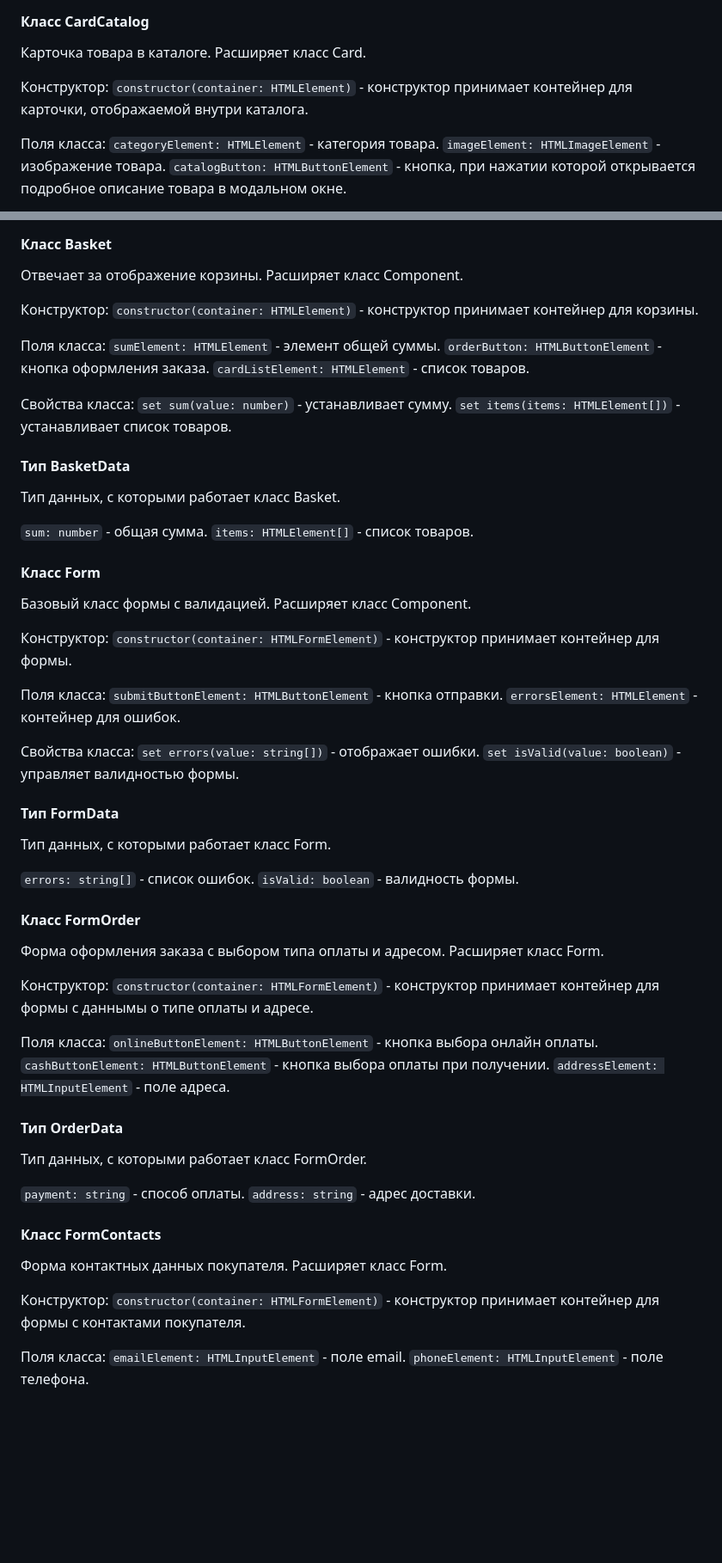
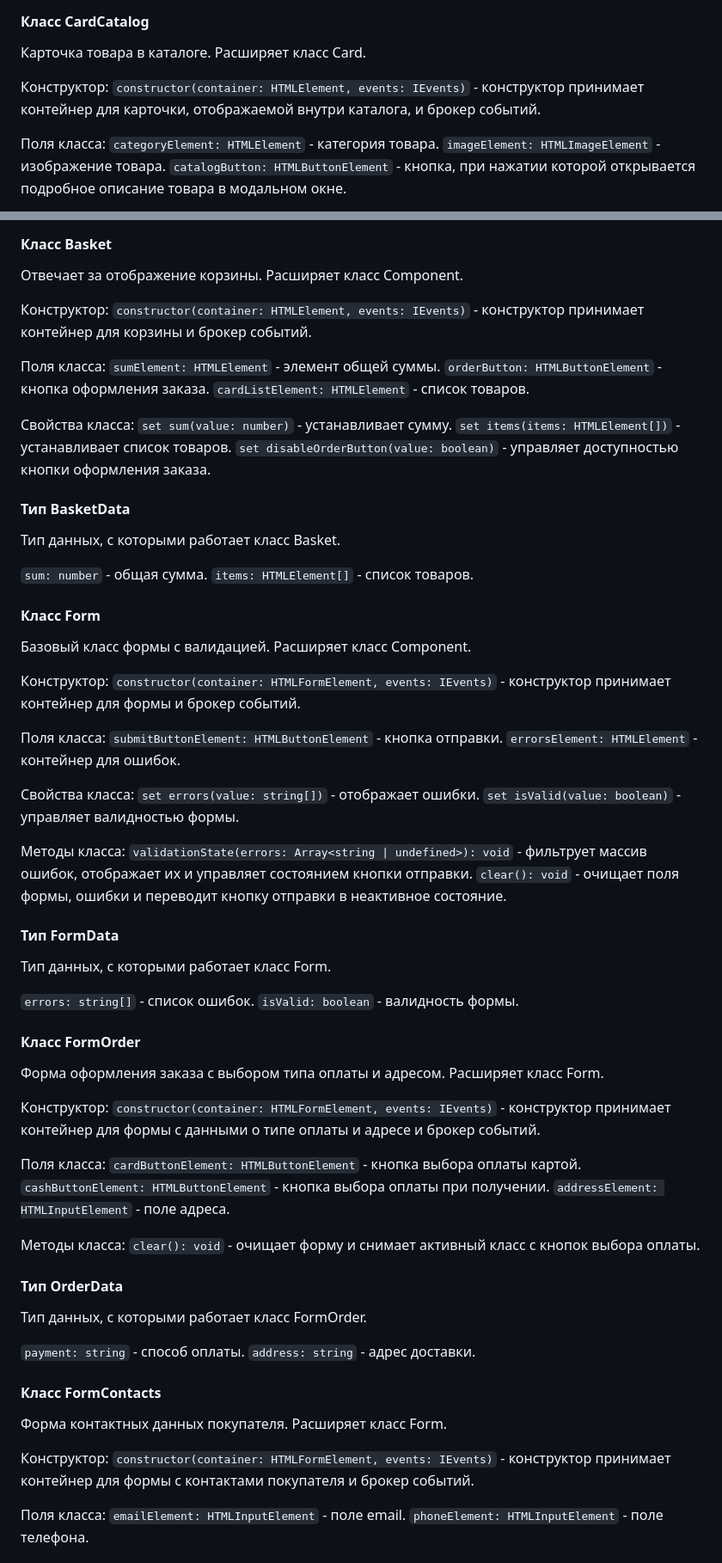
Before and after one commit to yaylnt/weblarek, a Markdown page: README.md, 2 parts joined by grey strips. Shown: that part at 86% size. Drawn GitHub-style; blank space fills up the shorter version.

```diff
--- a/README.md
+++ b/README.md
@@ -312,7 +319,7 @@ Presenter - презентер содержит основную логику п
 Карточка товара в каталоге. Расширяет класс Card.
 
 Конструктор:
-`constructor(container: HTMLElement)` - конструктор принимает контейнер для карточки, отображаемой внутри каталога.
+`constructor(container: HTMLElement, events: IEvents)` - конструктор принимает контейнер для карточки, отображаемой внутри каталога, и брокер событий.
 
 Поля класса:
 `categoryElement: HTMLElement` - категория товара.
@@ -381,7 +391,7 @@ Presenter - презентер содержит основную логику п
 Отвечает за отображение корзины. Расширяет класс Component.
 
 Конструктор:
-`constructor(container: HTMLElement)` - конструктор принимает контейнер для корзины.
+`constructor(container: HTMLElement, events: IEvents)` - конструктор принимает контейнер для корзины и брокер событий.
 
 Поля класса:
 `sumElement: HTMLElement` - элемент общей суммы.
@@ -391,6 +401,7 @@ Presenter - презентер содержит основную логику п
 Свойства класса:
 `set sum(value: number)` - устанавливает сумму.
 `set items(items: HTMLElement[])` - устанавливает список товаров.
+`set disableOrderButton(value: boolean)` - управляет доступностью кнопки оформления заказа.
 
 #### Тип BasketData
 
@@ -404,7 +415,7 @@ Presenter - презентер содержит основную логику п
 Базовый класс формы с валидацией. Расширяет класс Component.
 
 Конструктор:
-`constructor(container: HTMLFormElement)` - конструктор принимает контейнер для формы.
+`constructor(container: HTMLFormElement, events: IEvents)` - конструктор принимает контейнер для формы и брокер событий.
 
 Поля класса:
 `submitButtonElement: HTMLButtonElement` - кнопка отправки.
@@ -413,6 +424,10 @@ Presenter - презентер содержит основную логику п
 Свойства класса:
 `set errors(value: string[])` - отображает ошибки.
 `set isValid(value: boolean)` - управляет валидностью формы.
+
+Методы класса:
+`validationState(errors: Array<string | undefined>): void` - фильтрует массив ошибок, отображает их и управляет состоянием кнопки отправки.
+`clear(): void` - очищает поля формы, ошибки и переводит кнопку отправки в неактивное состояние.
 
 #### Тип FormData
 
@@ -426,12 +441,15 @@ Presenter - презентер содержит основную логику п
 Форма оформления заказа с выбором типа оплаты и адресом. Расширяет класс Form.
 
 Конструктор:
-`constructor(container: HTMLFormElement)` - конструктор принимает контейнер для формы с даннымы о типе оплаты и адресе.
+`constructor(container: HTMLFormElement, events: IEvents)` - конструктор принимает контейнер для формы с данными о типе оплаты и адресе и брокер событий.
 
 Поля класса:
-`onlineButtonElement: HTMLButtonElement` - кнопка выбора онлайн оплаты.
+`cardButtonElement: HTMLButtonElement` - кнопка выбора оплаты картой.
 `cashButtonElement: HTMLButtonElement` - кнопка выбора оплаты при получении.
 `addressElement: HTMLInputElement` - поле адреса.
+
+Методы класса:
+`clear(): void` - очищает форму и снимает активный класс с кнопок выбора оплаты.
 
 #### Тип OrderData
 
@@ -445,7 +463,7 @@ Presenter - презентер содержит основную логику п
 Форма контактных данных покупателя. Расширяет класс Form.
 
 Конструктор:
-`constructor(container: HTMLFormElement)` - конструктор принимает контейнер для формы с контактами покупателя.
+`constructor(container: HTMLFormElement, events: IEvents)` - конструктор принимает контейнер для формы с контактами покупателя и брокер событий.
 
 Поля класса:
 `emailElement: HTMLInputElement` - поле email.
```
Also changed, not shown: other parts of README.md (+20 -9 lines), src/images/UML.jpg (added).
